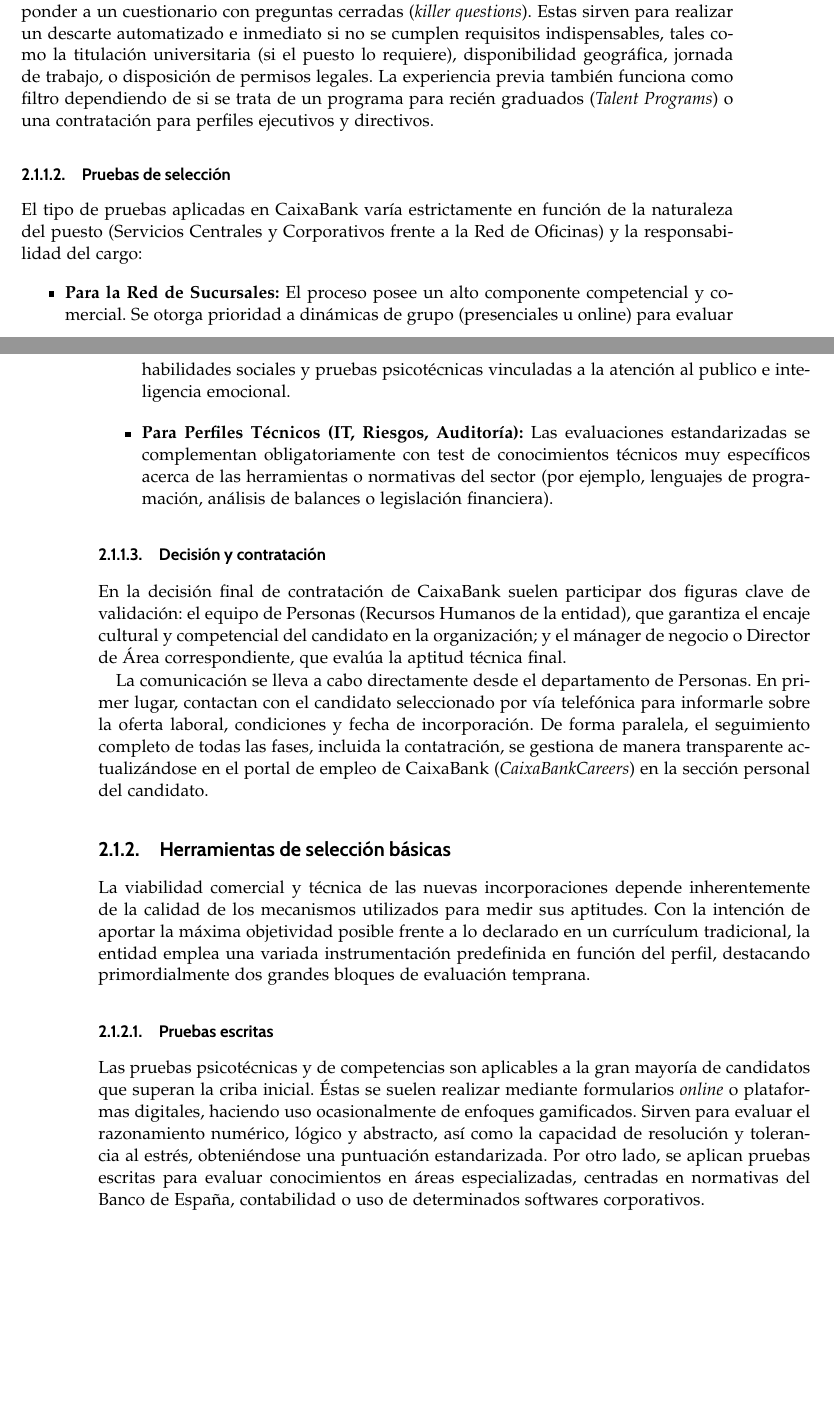
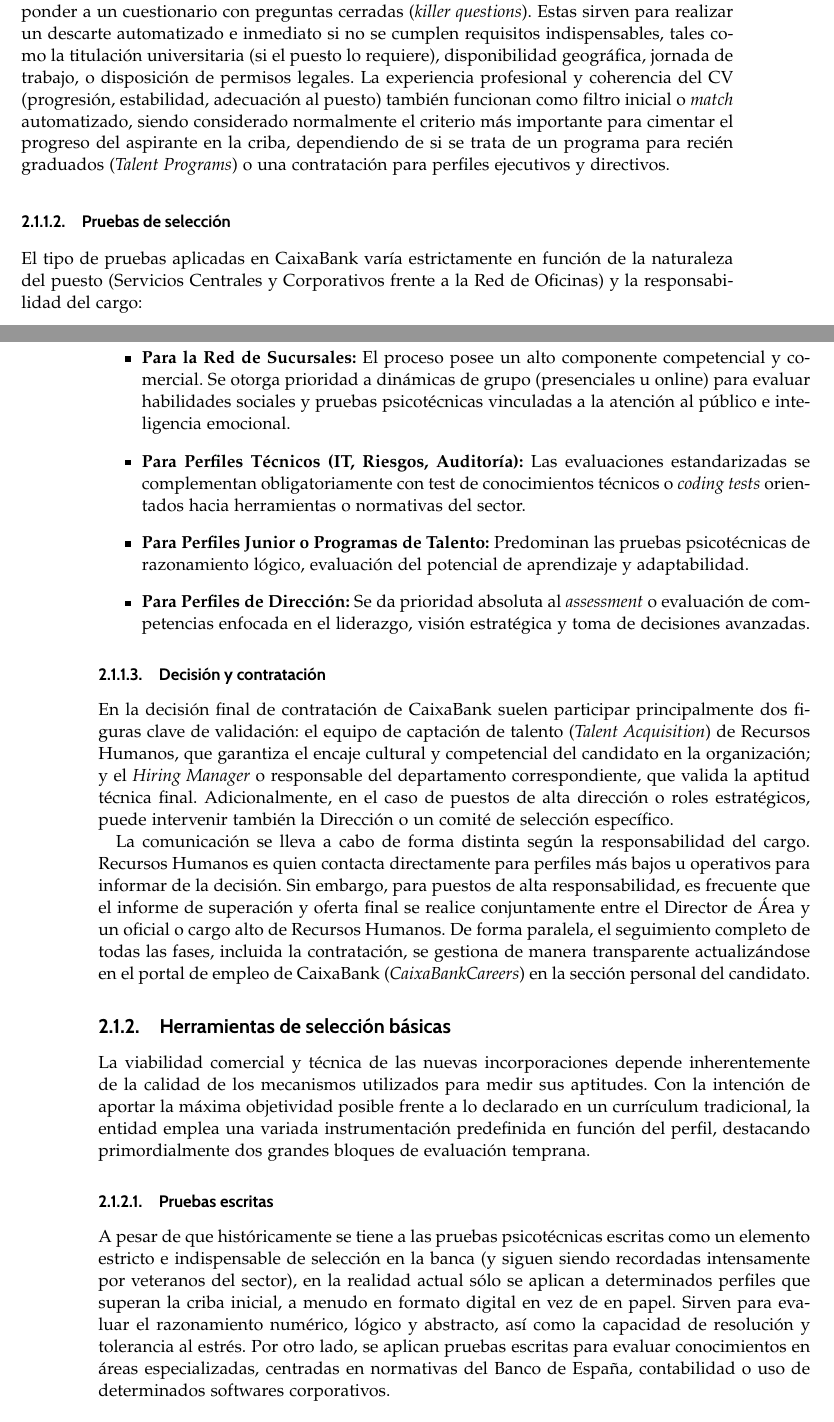
Before and after one commit to InfoBoys/RecursosHumanosCaixaBank, a LaTeX document (practicat4t5.tex, which reads capitulos/practicat4t5/julian/t5_julian.tex): two parts of pages 15 and 16 of 23, joined at a grey line, cut so that both start at the same text, the shorter picture padded with empty space. Compiled offline with pdfLaTeX.

Commit message:
Contrastada parte de Julian con informacion de David y Jesus

```diff
--- a/capitulos/practicat4t5/julian/t5_julian.tex
+++ b/capitulos/practicat4t5/julian/t5_julian.tex
@@ -14,26 +14,28 @@
 \subsubsection{Preselección}
 CaixaBank tramita un gran volumen de candidaturas centralizadas a través de su portal institucional ``CaixaBankCareers''. Utilizan sistemas automáticos de seguimiento de candidatos (ATS) que escanean el currículum en busca de palabras clave (por ejemplo, ``orientación al cliente'', ``asesoramiento financiero'', o certificaciones específicas como ``MIFID'') que coincidan con la descripción de la oferta.
 
-Además, durante el proceso de inscripción en su plataforma, los candidatos deben responder a un cuestionario con preguntas cerradas (\textit{killer questions}). Estas sirven para realizar un descarte automatizado e inmediato si no se cumplen requisitos indispensables, tales como la titulación universitaria (si el puesto lo requiere), disponibilidad geográfica, jornada de trabajo, o disposición de permisos legales. La experiencia previa también funciona como filtro dependiendo de si se trata de un programa para recién graduados (\textit{Talent Programs}) o una contratación para perfiles ejecutivos y directivos.
+Además, durante el proceso de inscripción en su plataforma, los candidatos deben responder a un cuestionario con preguntas cerradas (\textit{killer questions}). Estas sirven para realizar un descarte automatizado e inmediato si no se cumplen requisitos indispensables, tales como la titulación universitaria (si el puesto lo requiere), disponibilidad geográfica, jornada de trabajo, o disposición de permisos legales. La experiencia profesional y coherencia del CV (progresión, estabilidad, adecuación al puesto) también funcionan como filtro inicial o \textit{match} automatizado, siendo considerado normalmente el criterio más importante para cimentar el progreso del aspirante en la criba, dependiendo de si se trata de un programa para recién graduados (\textit{Talent Programs}) o una contratación para perfiles ejecutivos y directivos.
 
 \subsubsection{Pruebas de selección}
 El tipo de pruebas aplicadas en CaixaBank varía estrictamente en función de la naturaleza del puesto (Servicios Centrales y Corporativos frente a la Red de Oficinas) y la responsabilidad del cargo:
 \begin{itemize}
-    \item \textbf{Para la Red de Sucursales:} El proceso posee un alto componente competencial y comercial. Se otorga prioridad a dinámicas de grupo (presenciales u online) para evaluar habilidades sociales y pruebas psicotécnicas vinculadas a la atención al publico e inteligencia emocional.
-    \item \textbf{Para Perfiles Técnicos (IT, Riesgos, Auditoría):} Las evaluaciones estandarizadas se complementan obligatoriamente con test de conocimientos técnicos muy específicos acerca de las herramientas o normativas del sector (por ejemplo, lenguajes de programación, análisis de balances o legislación financiera).
+    \item \textbf{Para la Red de Sucursales:} El proceso posee un alto componente competencial y comercial. Se otorga prioridad a dinámicas de grupo (presenciales u online) para evaluar habilidades sociales y pruebas psicotécnicas vinculadas a la atención al público e inteligencia emocional.
+    \item \textbf{Para Perfiles Técnicos (IT, Riesgos, Auditoría):} Las evaluaciones estandarizadas se complementan obligatoriamente con test de conocimientos técnicos o \textit{coding tests} orientados hacia herramientas o normativas del sector.
+    \item \textbf{Para Perfiles Junior o Programas de Talento:} Predominan las pruebas psicotécnicas de razonamiento lógico, evaluación del potencial de aprendizaje y adaptabilidad.
+    \item \textbf{Para Perfiles de Dirección:} Se da prioridad absoluta al \textit{assessment} o evaluación de competencias enfocada en el liderazgo, visión estratégica y toma de decisiones avanzadas.
 \end{itemize}
 
 \subsubsection{Decisión y contratación}
-En la decisión final de contratación de CaixaBank suelen participar dos figuras clave de validación: el equipo de Personas (Recursos Humanos de la entidad), que garantiza el encaje cultural y competencial del candidato en la organización; y el mánager de negocio o Director de Área correspondiente, que evalúa la aptitud técnica final.
+En la decisión final de contratación de CaixaBank suelen participar principalmente dos figuras clave de validación: el equipo de captación de talento (\textit{Talent Acquisition}) de Recursos Humanos, que garantiza el encaje cultural y competencial del candidato en la organización; y el \textit{Hiring Manager} o responsable del departamento correspondiente, que valida la aptitud técnica final. Adicionalmente, en el caso de puestos de alta dirección o roles estratégicos, puede intervenir también la Dirección o un comité de selección específico.
 
-La comunicación se lleva a cabo directamente desde el departamento de Personas. En primer lugar, contactan con el candidato seleccionado por vía telefónica para informarle sobre la oferta laboral, condiciones y fecha de incorporación. De forma paralela, el seguimiento completo de todas las fases, incluida la contatración, se gestiona de manera transparente actualizándose en el portal de empleo de CaixaBank (\textit{CaixaBankCareers}) en la sección personal del candidato.
+La comunicación se lleva a cabo de forma distinta según la responsabilidad del cargo. Recursos Humanos es quien contacta directamente para perfiles más bajos u operativos para informar de la decisión. Sin embargo, para puestos de alta responsabilidad, es frecuente que el informe de superación y oferta final se realice conjuntamente entre el Director de Área y un oficial o cargo alto de Recursos Humanos. De forma paralela, el seguimiento completo de todas las fases, incluida la contratación, se gestiona de manera transparente actualizándose en el portal de empleo de CaixaBank (\textit{CaixaBankCareers}) en la sección personal del candidato.
 
 \subsection{Herramientas de selección básicas}
 
 La viabilidad comercial y técnica de las nuevas incorporaciones depende inherentemente de la calidad de los mecanismos utilizados para medir sus aptitudes. Con la intención de aportar la máxima objetividad posible frente a lo declarado en un currículum tradicional, la entidad emplea una variada instrumentación predefinida en función del perfil, destacando primordialmente dos grandes bloques de evaluación temprana.
 
 \subsubsection{Pruebas escritas}
-Las pruebas psicotécnicas y de competencias son aplicables a la gran mayoría de candidatos que superan la criba inicial. Éstas se suelen realizar mediante formularios \textit{online} o plataformas digitales, haciendo uso ocasionalmente de enfoques gamificados. Sirven para evaluar el razonamiento numérico, lógico y abstracto, así como la capacidad de resolución y tolerancia al estrés, obteniéndose una puntuación estandarizada.
+A pesar de que históricamente se tiene a las pruebas psicotécnicas escritas como un elemento estricto e indispensable de selección en la banca (y siguen siendo recordadas intensamente por veteranos del sector), en la realidad actual sólo se aplican a determinados perfiles que superan la criba inicial, a menudo en formato digital en vez de en papel. Sirven para evaluar el razonamiento numérico, lógico y abstracto, así como la capacidad de resolución y tolerancia al estrés.
 Por otro lado, se aplican pruebas escritas para evaluar conocimientos en áreas especializadas, centradas en normativas del Banco de España, contabilidad o uso de determinados softwares corporativos.
 
 \subsubsection{Pruebas orales}
```
Also changed, not shown: capitulos/practicat4t5/julian/t5_julian.tex (2 more changed lines).
